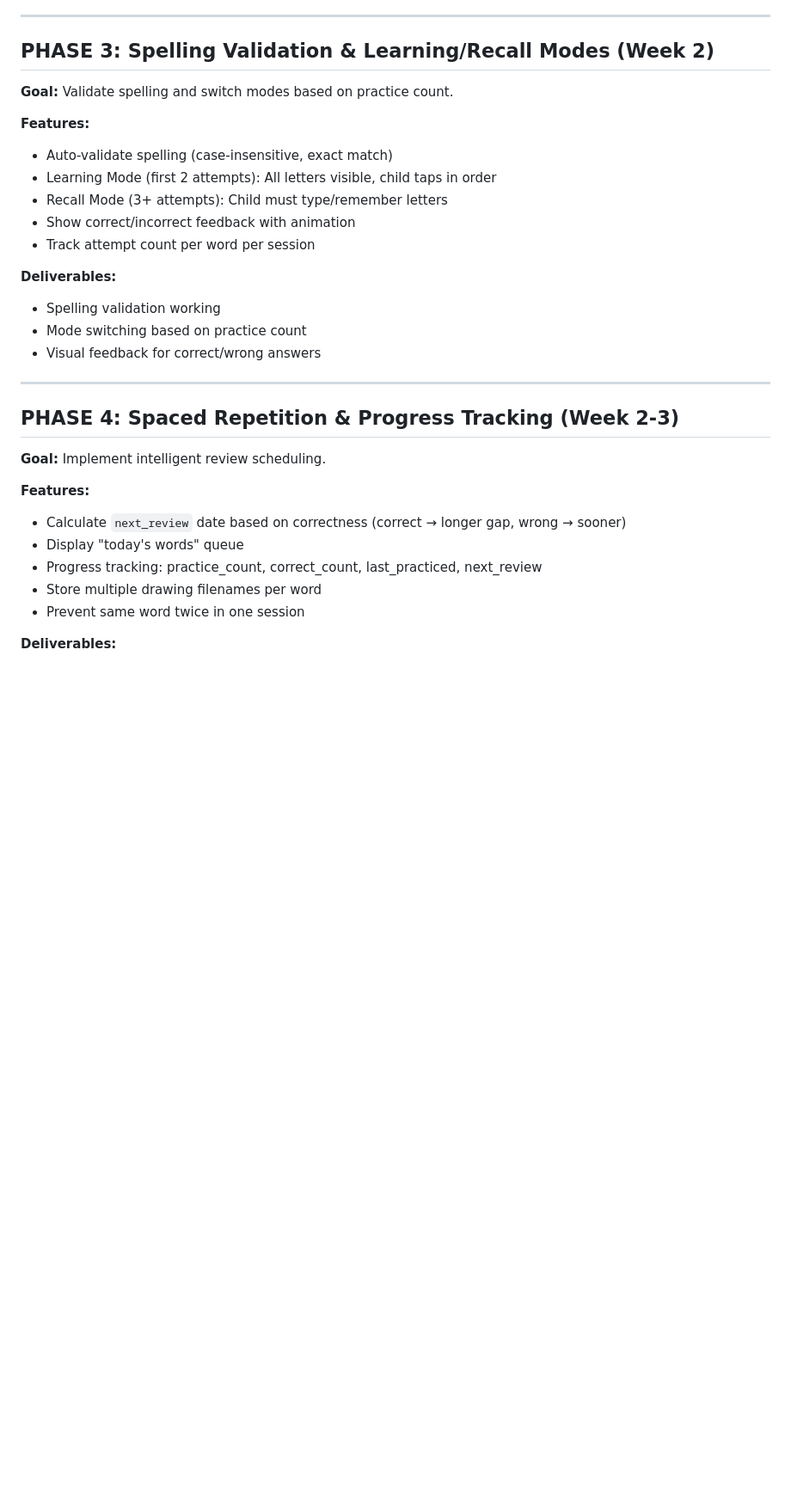
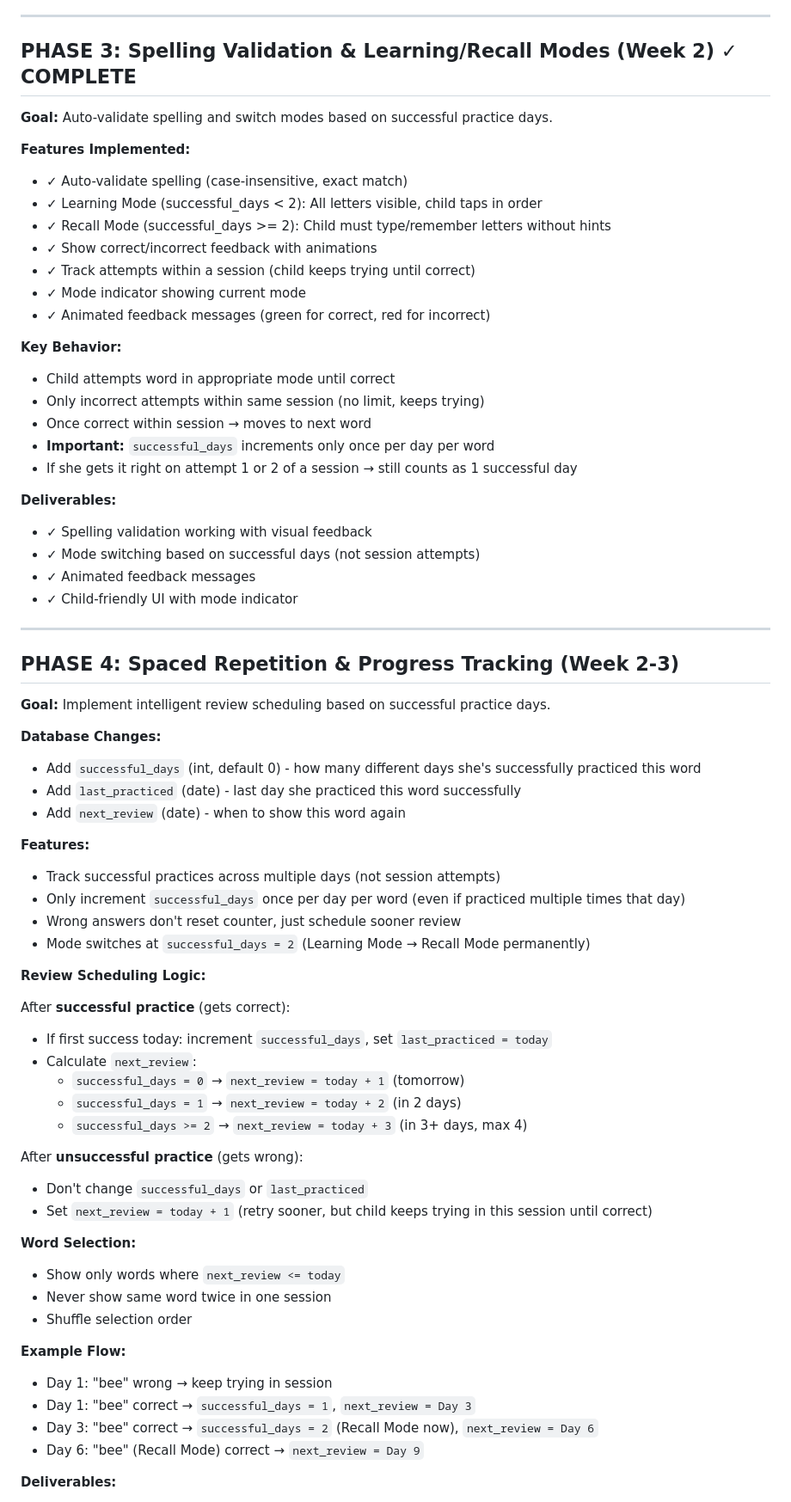
Before and after one commit to avs20/spelling-app, a Markdown page: Plan.md, the part around the change printed below. Shown: that part at 86% size. Drawn GitHub-style; blank space fills up the shorter version.

```diff
--- a/Plan.md
+++ b/Plan.md
@@ -77,31 +77,70 @@
 
 ---
 
-## **PHASE 3: Spelling Validation & Learning/Recall Modes (Week 2)**
-**Goal:** Validate spelling and switch modes based on practice count.
+## **PHASE 3: Spelling Validation & Learning/Recall Modes (Week 2)** ✓ COMPLETE
 
-**Features:**
-- Auto-validate spelling (case-insensitive, exact match)
-- Learning Mode (first 2 attempts): All letters visible, child taps in order
-- Recall Mode (3+ attempts): Child must type/remember letters
-- Show correct/incorrect feedback with animation
-- Track attempt count per word per session
+**Goal:** Auto-validate spelling and switch modes based on successful practice days.
+
+**Features Implemented:**
+- ✓ Auto-validate spelling (case-insensitive, exact match)
+- ✓ Learning Mode (successful_days < 2): All letters visible, child taps in order
+- ✓ Recall Mode (successful_days >= 2): Child must type/remember letters without hints
+- ✓ Show correct/incorrect feedback with animations
+- ✓ Track attempts within a session (child keeps trying until correct)
+- ✓ Mode indicator showing current mode
+- ✓ Animated feedback messages (green for correct, red for incorrect)
+
+**Key Behavior:**
+- Child attempts word in appropriate mode until correct
+- Only incorrect attempts within same session (no limit, keeps trying)
+- Once correct within session → moves to next word
+- **Important:** `successful_days` increments only once per day per word
+- If she gets it right on attempt 1 or 2 of a session → still counts as 1 successful day
 
 **Deliverables:**
-- Spelling validation working
-- Mode switching based on practice count
-- Visual feedback for correct/wrong answers
+- ✓ Spelling validation working with visual feedback
+- ✓ Mode switching based on successful days (not session attempts)
+- ✓ Animated feedback messages
+- ✓ Child-friendly UI with mode indicator
 
 ---
 
 ## **PHASE 4: Spaced Repetition & Progress Tracking (Week 2-3)**
-**Goal:** Implement intelligent review scheduling.
+**Goal:** Implement intelligent review scheduling based on successful practice days.
+
+**Database Changes:**
+- Add `successful_days` (int, default 0) - how many different days she's successfully practiced this word
+- Add `last_practiced` (date) - last day she practiced this word successfully
+- Add `next_review` (date) - when to show this word again
 
 **Features:**
-- Calculate `next_review` date based on correctness (correct → longer gap, wrong → sooner)
-- Display "today's words" queue
-- Progress tracking: practice_count, correct_count, last_practiced, next_review
-- Store multiple drawing filenames per word
-- Prevent same word twice in one session
+- Track successful practices across multiple days (not session attempts)
+- Only increment `successful_days` once per day per word (even if practiced multiple times that day)
+- Wrong answers don't reset counter, just schedule sooner review
+- Mode switches at `successful_days = 2` (Learning Mode → Recall Mode permanently)
+
+**Review Scheduling Logic:**
+
+After **successful practice** (gets correct):
+- If first success today: increment `successful_days`, set `last_practiced = today`
+- Calculate `next_review`:
+  - `successful_days = 0` → `next_review = today + 1` (tomorrow)
+  - `successful_days = 1` → `next_review = today + 2` (in 2 days)
+  - `successful_days >= 2` → `next_review = today + 3` (in 3+ days, max 4)
+
+After **unsuccessful practice** (gets wrong):
+- Don't change `successful_days` or `last_practiced`
+- Set `next_review = today + 1` (retry sooner, but child keeps trying in this session until correct)
+
+**Word Selection:**
+- Show only words where `next_review <= today`
+- Never show same word twice in one session
+- Shuffle selection order
+
+**Example Flow:**
+- Day 1: "bee" wrong → keep trying in session
+- Day 1: "bee" correct → `successful_days = 1`, `next_review = Day 3`
+- Day 3: "bee" correct → `successful_days = 2` (Recall Mode now), `next_review = Day 6`
+- Day 6: "bee" (Recall Mode) correct → `next_review = Day 9`
 
 **Deliverables:**
```
Also changed, not shown: other parts of Plan.md (+6 -3 lines), README.md (+39 -6 lines).
